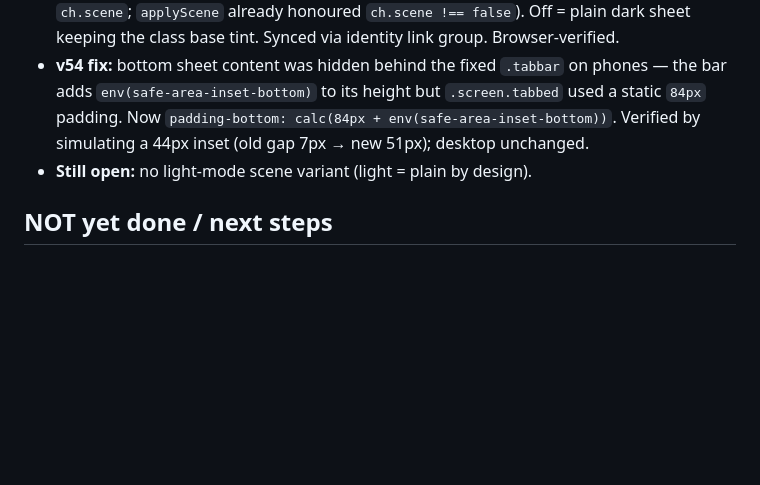
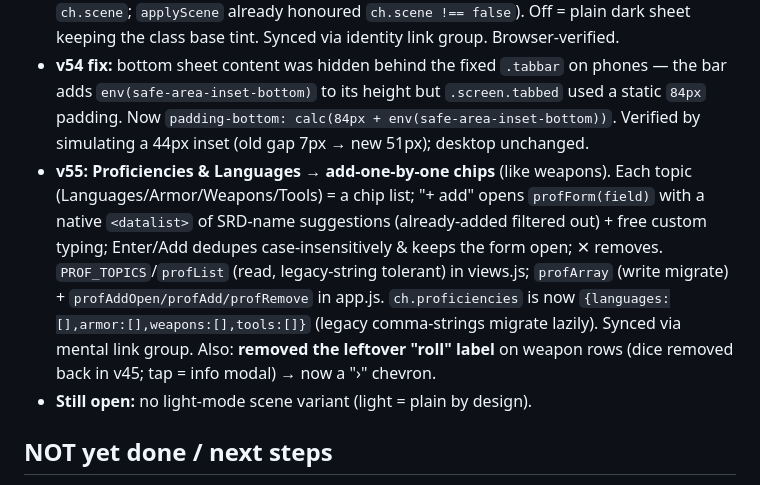
Before and after one commit to BordingCode/grimoire, a Markdown page: docs/PROGRESS.md, the part around the change. GitHub-like rendering; blank space fills up the shorter version.

Commit message:
docs: record v55 (proficiency chips + weapon roll-label fix)
Co-Authored-By: Claude Opus 4.8 (1M context) <noreply@anthropic.com>

```diff
--- a/docs/PROGRESS.md
+++ b/docs/PROGRESS.md
@@ -197,6 +197,7 @@ Phase 1 + polish is COMPLETE, verified locally & live, all pushed. Live boots cl
 - **Bug fixed (latent since v50):** `applyTheme` early-returned for a null character (home), so it never reached `applyScene` → the scene stayed on over the home list. Moved `applyScene(ch, mode)` ABOVE the early return; home + light mode now correctly clear `body.has-scene`.
 - **v53:** added the **per-character "Illustrated world" On/Off toggle** in Appearance (sets `ch.scene`; `applyScene` already honoured `ch.scene !== false`). Off = plain dark sheet keeping the class base tint. Synced via identity link group. Browser-verified.
 - **v54 fix:** bottom sheet content was hidden behind the fixed `.tabbar` on phones — the bar adds `env(safe-area-inset-bottom)` to its height but `.screen.tabbed` used a static `84px` padding. Now `padding-bottom: calc(84px + env(safe-area-inset-bottom))`. Verified by simulating a 44px inset (old gap 7px → new 51px); desktop unchanged.
+- **v55:** **Proficiencies & Languages → add-one-by-one chips** (like weapons). Each topic (Languages/Armor/Weapons/Tools) = a chip list; "+ add" opens `profForm(field)` with a native `<datalist>` of SRD-name suggestions (already-added filtered out) + free custom typing; Enter/Add dedupes case-insensitively & keeps the form open; ✕ removes. `PROF_TOPICS`/`profList` (read, legacy-string tolerant) in views.js; `profArray` (write migrate) + `profAddOpen/profAdd/profRemove` in app.js. `ch.proficiencies` is now `{languages:[],armor:[],weapons:[],tools:[]}` (legacy comma-strings migrate lazily). Synced via mental link group. Also: **removed the leftover "roll" label** on weapon rows (dice removed back in v45; tap = info modal) → now a "›" chevron.
 - **Still open:** no light-mode scene variant (light = plain by design).
 
 ## NOT yet done / next steps
```
